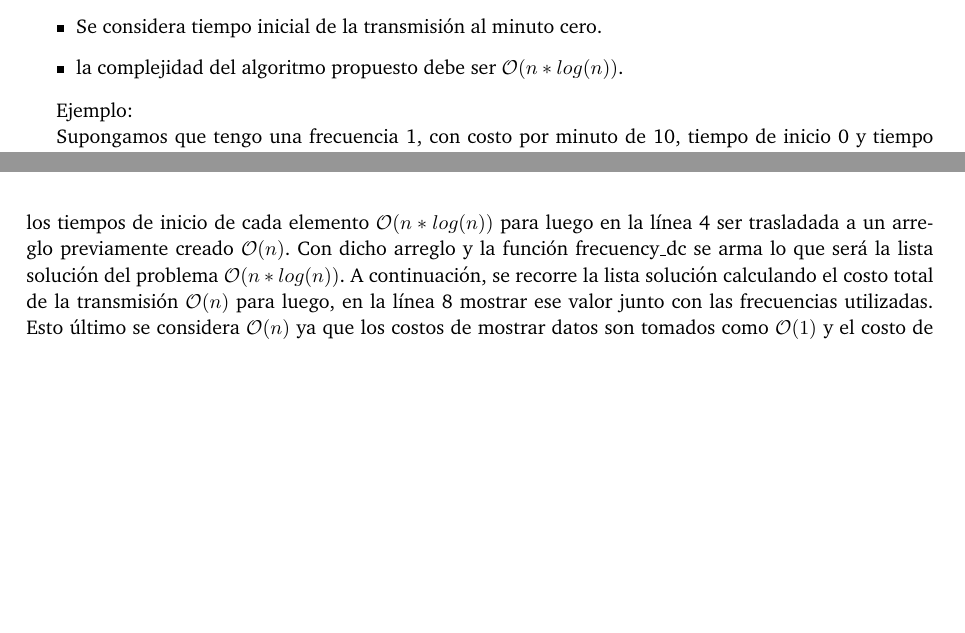
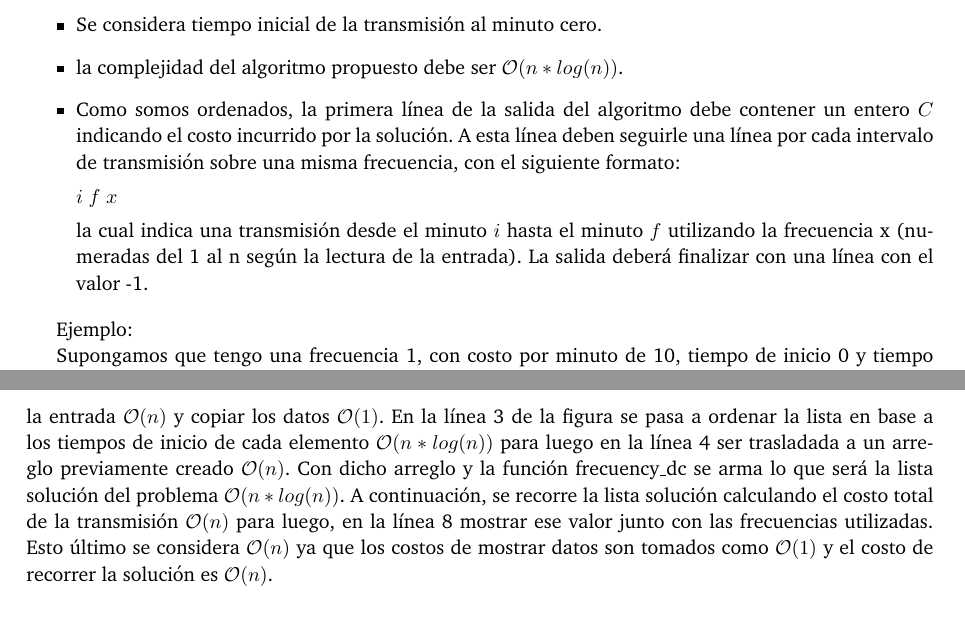
Before and after one commit to giselabelen/algo3, a LaTeX paper (TP1/algo3-latex-master/informe/informe.tex, which reads TP1/algo3-latex-master/informe/problema2.tex): two parts of pages 13 and 17 of 31 before the commit and two parts of pages 13 and 18 of 31 after it, joined at a grey line, cut so that both start at the same text, the shorter picture padded with empty space. Compiled offline with pdfLaTeX; a LaTeX package or settings file that is missing is left out.

Commit message:
cambio en alta frecuencia, ahora la descripcion habla de la salida

```diff
--- a/TP1/algo3-latex-master/informe/problema2.tex
+++ b/TP1/algo3-latex-master/informe/problema2.tex
@@ -14,6 +14,12 @@ Hay que tener en cuenta lo siguiente:
 	\item Se puede cambiar la frecuencia usada a lo largo del tiempo, pero solo una vez por minuto y al comienzo del mismo.
 	\item Se considera tiempo inicial de la transmisión al minuto cero.
 	\item la complejidad del algoritmo propuesto debe ser $\mathcal{O}(n*log(n))$.
+	\item Como somos ordenados, la primera línea de la salida del algoritmo debe contener un entero $C$ indicando el costo incurrido por la solución. A esta línea deben seguirle una línea por cada intervalo de transmisión sobre una misma frecuencia, con el siguiente formato:
+
+$i$ $f$ $x$
+
+la cual indica una transmisión desde el minuto $i$ hasta el minuto $f$ utilizando la frecuencia x (numeradas del 1 al n según la lectura de la entrada). La salida deberá finalizar con una línea con el valor -1.
+%%mismo que con zombieland, como chamuyo de 1 a n??
 \end{itemize}
 
 Ejemplo:
```
